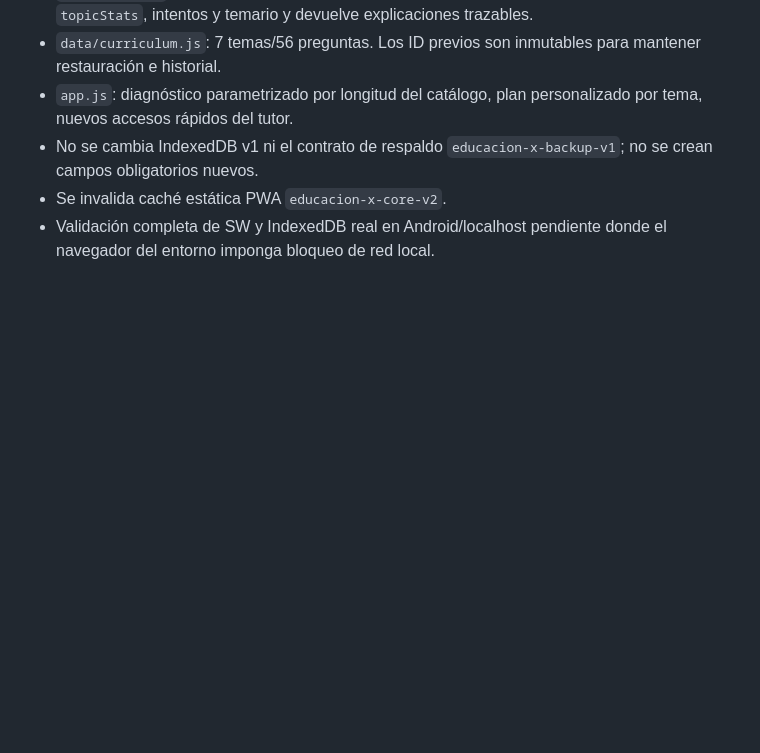
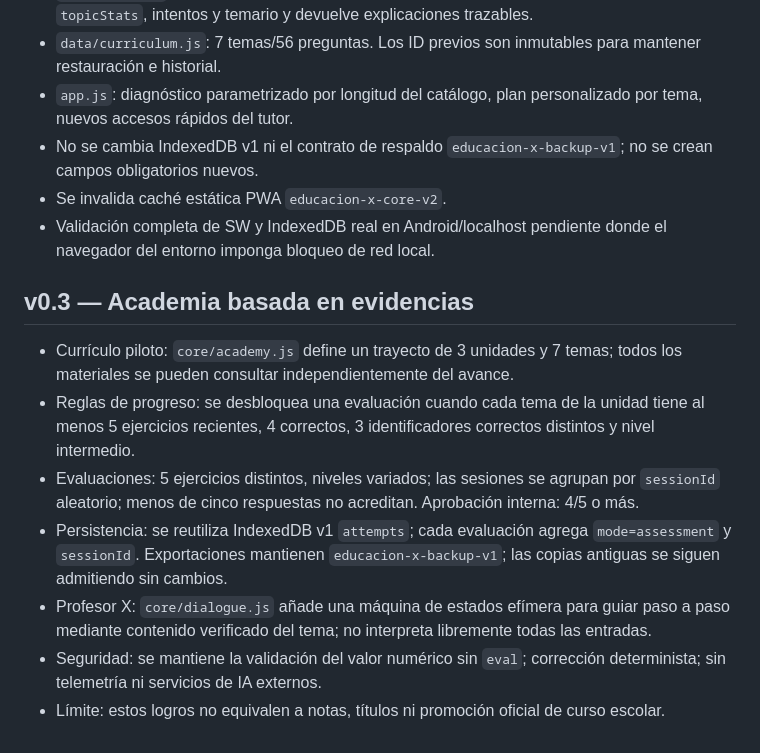
Before and after one commit to miqueas80/Educaci-n-X, a Markdown page: ARQUITECTURA.md, the part around the change. Drawn GitHub-style; blank space fills up the shorter version.

Commit message:
feat(educacion-x): actualizar ARQUITECTURA.md para v0.3

```diff
--- a/ARQUITECTURA.md
+++ b/ARQUITECTURA.md
@@ -61,3 +61,13 @@ No constituye una nota ni certificación; requiere revisión empírica educativa
 - No se cambia IndexedDB v1 ni el contrato de respaldo `educacion-x-backup-v1`; no se crean campos obligatorios nuevos.
 - Se invalida caché estática PWA `educacion-x-core-v2`.
 - Validación completa de SW y IndexedDB real en Android/localhost pendiente donde el navegador del entorno imponga bloqueo de red local.
+
+## v0.3 — Academia basada en evidencias
+
+- Currículo piloto: `core/academy.js` define un trayecto de 3 unidades y 7 temas; todos los materiales se pueden consultar independientemente del avance.
+- Reglas de progreso: se desbloquea una evaluación cuando cada tema de la unidad tiene al menos 5 ejercicios recientes, 4 correctos, 3 identificadores correctos distintos y nivel intermedio.
+- Evaluaciones: 5 ejercicios distintos, niveles variados; las sesiones se agrupan por `sessionId` aleatorio; menos de cinco respuestas no acreditan. Aprobación interna: 4/5 o más.
+- Persistencia: se reutiliza IndexedDB v1 `attempts`; cada evaluación agrega `mode=assessment` y `sessionId`. Exportaciones mantienen `educacion-x-backup-v1`; las copias antiguas se siguen admitiendo sin cambios.
+- Profesor X: `core/dialogue.js` añade una máquina de estados efímera para guiar paso a paso mediante contenido verificado del tema; no interpreta libremente todas las entradas.
+- Seguridad: se mantiene la validación del valor numérico sin `eval`; corrección determinista; sin telemetría ni servicios de IA externos.
+- Límite: estos logros no equivalen a notas, títulos ni promoción oficial de curso escolar.
```
